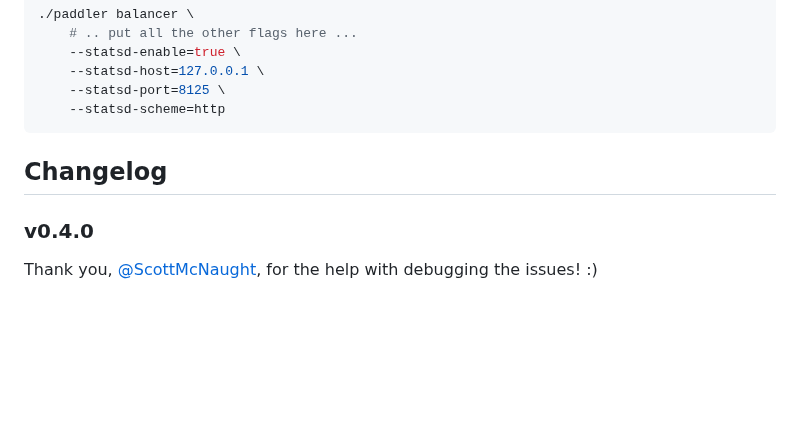
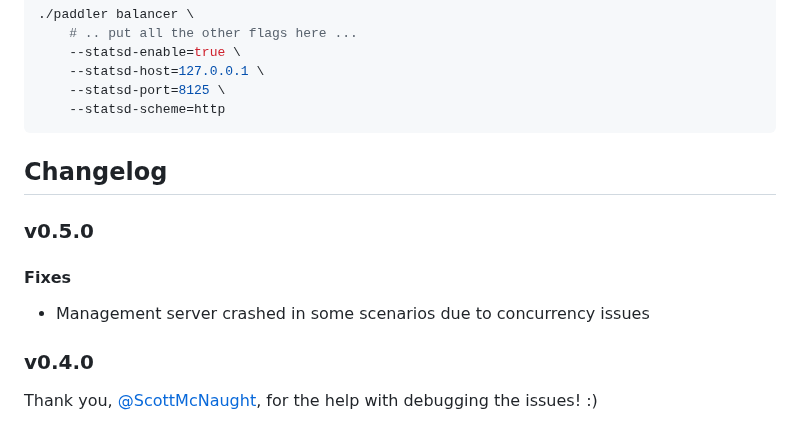
Before and after one commit to distantmagic/paddler, a Markdown page: README.md, the part around the change. Rendered like a GitHub page; blank space fills up the shorter version.

Commit message:
readme: update changelog

```diff
--- a/README.md
+++ b/README.md
@@ -181,6 +181,12 @@ StatsD metrics need to be enabled with the following flags:
 
 ## Changelog
 
+### v0.5.0
+
+#### Fixes
+
+- Management server crashed in some scenarios due to concurrency issues
+
 ### v0.4.0
 
 Thank you, [@ScottMcNaught](https://github.com/ScottMcNaught), for the help with debugging the issues! :)
```
